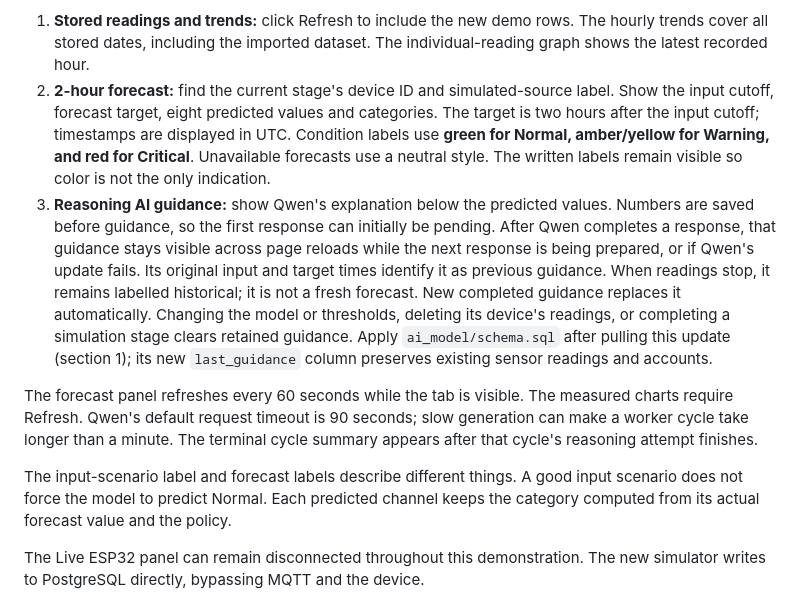
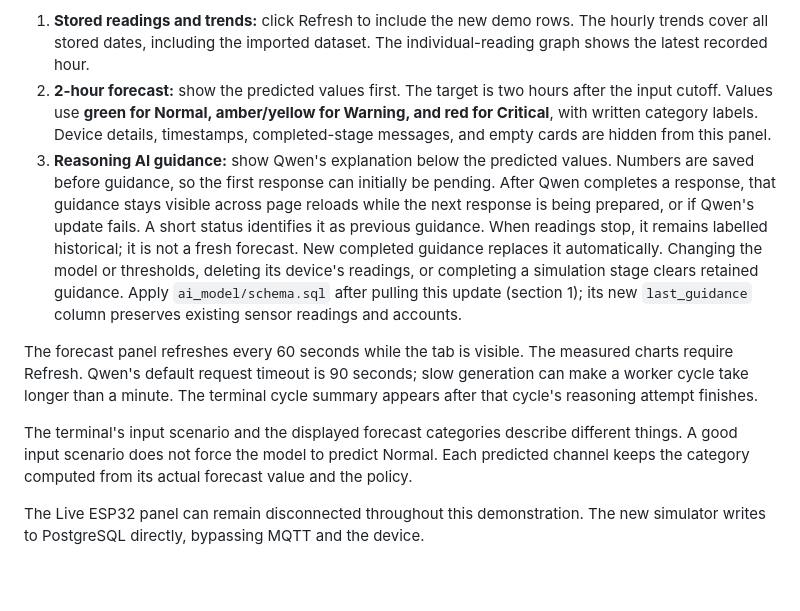
Before and after one commit to jarichooo/AirQualityMonitor, a Markdown page: ai_model/SIMULATION_GUIDE.md, the part around the change. GitHub-like rendering; blank space fills up the shorter version.

Commit message:
remove cluttered ui

```diff
--- a/ai_model/SIMULATION_GUIDE.md
+++ b/ai_model/SIMULATION_GUIDE.md
@@ -175,17 +175,15 @@ For each stage, show:
 1. **Stored readings and trends:** click Refresh to include the new demo rows.
    The hourly trends cover all stored dates, including the imported dataset.
    The individual-reading graph shows the latest recorded hour.
-2. **2-hour forecast:** find the current stage's device ID and simulated-source label.
-   Show the input cutoff, forecast target, eight predicted values and categories.
-   The target is two hours after the input cutoff; timestamps are displayed in UTC.
-   Condition labels use **green for Normal, amber/yellow for Warning, and red for
-   Critical**. Unavailable forecasts use a neutral style. The written labels remain
-   visible so color is not the only indication.
+2. **2-hour forecast:** show the predicted values first. The target is two hours
+   after the input cutoff. Values use **green for Normal, amber/yellow for Warning,
+   and red for Critical**, with written category labels. Device details, timestamps,
+   completed-stage messages, and empty cards are hidden from this panel.
 3. **Reasoning AI guidance:** show Qwen's explanation below the predicted values.
    Numbers are saved before guidance, so the first response can initially be pending.
    After Qwen completes a response, that guidance stays visible across page reloads
-   while the next response is being prepared, or if Qwen's update fails. Its original
-   input and target times identify it as previous guidance. When readings stop,
+   while the next response is being prepared, or if Qwen's update fails. A short
+   status identifies it as previous guidance. When readings stop,
    it remains labelled historical; it is not a fresh forecast. New completed
    guidance replaces it automatically. Changing the model or thresholds, deleting
    its device's readings, or completing a simulation stage clears retained guidance.
@@ -197,8 +195,8 @@ measured charts require Refresh. Qwen's default request timeout is 90 seconds;
 slow generation can make a worker cycle take longer than a minute. The terminal
 cycle summary appears after that cycle's reasoning attempt finishes.
 
-The input-scenario label and forecast labels describe different things. A good
-input scenario does not force the model to predict Normal. Each predicted channel
+The terminal's input scenario and the displayed forecast categories describe different
+things. A good input scenario does not force the model to predict Normal. Each predicted channel
 keeps the category computed from its actual forecast value and the policy.
 
 The Live ESP32 panel can remain disconnected throughout this demonstration.
```
